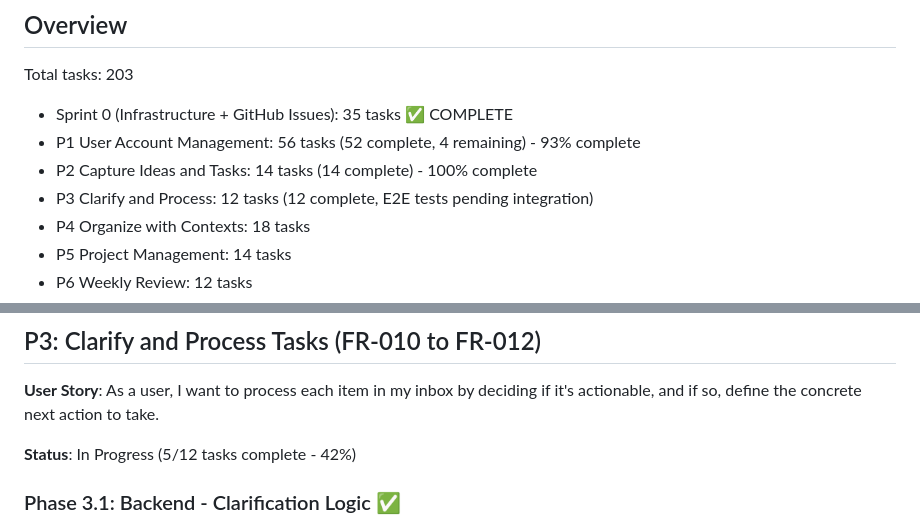
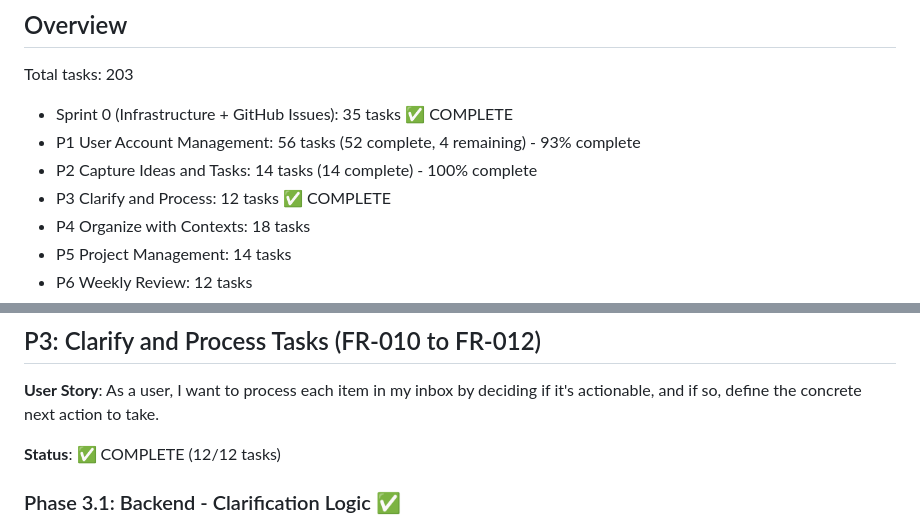
Before and after one commit to l3toII/todoDemo, a Markdown page: specs/001-gtd-todo-app/tasks.md, 2 parts joined by grey strips. GitHub-like rendering.

Commit message:
chore(tasks): mark P3 Clarify and Process as complete
All 12 tasks for P3 (FR-010 to FR-012) are now complete:
- Backend clarification logic and API endpoints
- Frontend clarify wizard, modal, and timer components
- Unit and E2E tests

🤖 Generated with [Claude Code](https://claude.com/claude-code)

Co-Authored-By: Claude <noreply@anthropic.com>

```diff
--- a/specs/001-gtd-todo-app/tasks.md
+++ b/specs/001-gtd-todo-app/tasks.md
@@ -11,7 +11,7 @@ Total tasks: 203
 - Sprint 0 (Infrastructure + GitHub Issues): 35 tasks ✅ COMPLETE
 - P1 User Account Management: 56 tasks (52 complete, 4 remaining) - 93% complete
 - P2 Capture Ideas and Tasks: 14 tasks (14 complete) - 100% complete
-- P3 Clarify and Process: 12 tasks (12 complete, E2E tests pending integration)
+- P3 Clarify and Process: 12 tasks ✅ COMPLETE
 - P4 Organize with Contexts: 18 tasks
 - P5 Project Management: 14 tasks
 - P6 Weekly Review: 12 tasks
@@ -233,7 +233,7 @@ Per Constitution XVI, all features MUST be tracked as GitHub issues BEFORE imple
 
 **User Story**: As a user, I want to process each item in my inbox by deciding if it's actionable, and if so, define the concrete next action to take.
 
-**Status**: In Progress (5/12 tasks complete - 42%)
+**Status**: ✅ COMPLETE (12/12 tasks)
 
 ### Phase 3.1: Backend - Clarification Logic ✅
 
```
